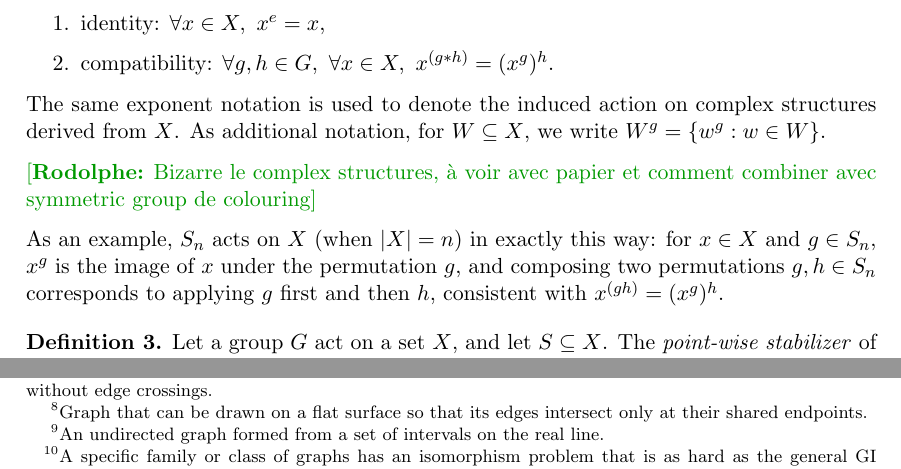
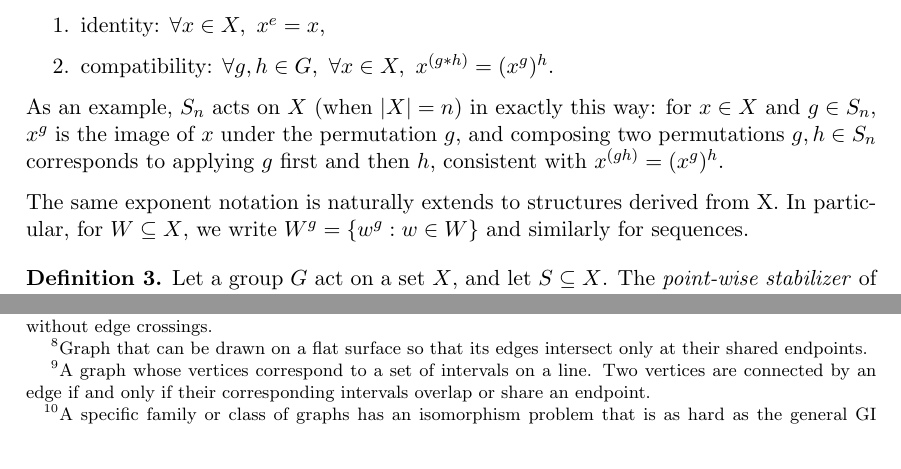
Before and after one commit to roro174/nauty, a LaTeX thesis (Rapport/main.tex, which reads Rapport/chapters/preliminaries.tex, Rapport/chapters/stateArt.tex): two parts of pages 7 and 13 of 45, joined at a grey line, cut so that both start at the same text. Compiled offline with pdfLaTeX.

Commit message:
update thesis

```diff
--- a/Rapport/chapters/preliminaries.tex
+++ b/Rapport/chapters/preliminaries.tex
@@ -34,11 +34,12 @@ An \emph{automorphism} is an isomorphism from a set to itself.
         \item identity: $\forall x \in X,\ x^e = x$,
         \item compatibility: $\forall g, h \in G,\ \forall x \in X,\ x^{(g*h)} = (x^g){^h}$.
     \end{enumerate}
-    The same exponent notation is used to denote the induced action on complex structures derived from $X$. As additional notation, for $W \subseteq X$, we write $W^g = \{w^g : w \in W\}$.
 
-    \rodolphe{Bizarre le complex structures, à voir avec papier et comment combiner avec symmetric group de colouring}
 
     As an example, $S_n$ acts on $X$ (when $|X|=n$) in exactly this way: for $x \in X$ and $g \in S_n$, $x^g$ is the image of $x$ under the permutation $g$, and composing two permutations $g,h \in S_n$ corresponds to applying $g$ first and then $h$, consistent with $x^{(gh)}=(x^g){^h}$.
+
+    The same exponent notation is naturally extends to structures derived from X. In particular, for $W \subseteq X$, we write $W^g = \{w^g : w \in W\}$ and similarly for sequences.
+
 
     \end{definition}
 
--- a/Rapport/chapters/stateArt.tex
+++ b/Rapport/chapters/stateArt.tex
@@ -20,7 +20,7 @@ Despite the difficulty of the general Graph Isomorphism problem, efficient algor
 
 Despite these advances, the precise complexity of Graph Isomorphism remains unresolved. Nevertheless, polynomial-time algorithms are known for numerous restricted graph classes. These classes are typically characterised by structural constraints, such as excluded minors\footnote{A graph $H$ that cannot be formed within another graph G through any sequence of edge deletions, vertex deletions or edge contractions.} (see~\cite{ponomarenko1988isomorphism} in Russian, as cited in~\cite{mckay2014practical}), or excluded topological subgraphs\footnote{Same idea of a minor but only allow for the contraction of edges adjacent to degree-two vertices.}~\cite{grohe2012structural}. Prominent examples include graphs of bounded degree\footnote{A graph whose maximum degree is bounded by a fixed constant $d$.}~\cite{luks1982isomorphism}, bounded tree-width~\cite{bodlaender1990polynomial}\footnote{An integer measuring, informally, how far the graph is from being a tree. See Reinhard Diestel’s book on graph theory for further information~\cite{diestel2025}.}, and, more recently, graphs of clique-width\footnote{It measures the structural complexity of a graph by the minimum number of labels required to construct it using simple graph operation.} at most three~\cite{das2020polynomial}. Graphs of bounded genus\footnote{The genus of a graph is the minimum number of handles required on a surface to embed the graph without edge crossings.} were also claimed to admit a polynomial-time algorithm~\cite{filotti1980polynomial}; however, the correctness of the original proof was later questioned~\cite{myrvold2011errors}.
 
-For some restricted graph classes, even stronger complexity bounds are known. In particular, Graph Isomorphism for planar graphs\footnote{ Graph that can be drawn on a flat surface so that its edges intersect only at their shared endpoints.} and interval graphs\footnote{An undirected graph formed from a set of intervals on the real line.} belongs to the complexity class $\LOGSPACE$ (cf.~\cref{def: logspace}), representing a significant improvement in memory complexity~\cite{datta2009planar, kobler2011interval}.
+For some restricted graph classes, even stronger complexity bounds are known. In particular, Graph Isomorphism for planar graphs\footnote{ Graph that can be drawn on a flat surface so that its edges intersect only at their shared endpoints.} and interval graphs\footnote{A graph whose vertices correspond to a set of intervals on a line. Two vertices are connected by an edge if and only if their corresponding intervals overlap or share an endpoint.} belongs to the complexity class $\LOGSPACE$ (cf.~\cref{def: logspace}), representing a significant improvement in memory complexity~\cite{datta2009planar, kobler2011interval}.
 
 As increasingly sophisticated techniques have been developed, polynomial-time algorithms have been obtained for a growing number of graph classes. However, many of these algorithms remain primarily of theoretical interest and are difficult to implement efficiently. Notable exceptions include \hyperref[def:tree]{trees}~\cite{aho1974design}, planar graphs~\cite{10.1145/800119.803896}, and interval graphs~\cite{colbourn1981linear}, for which practical algorithms are available.
 
```
Also changed, not shown: Rapport/main.pdf.
